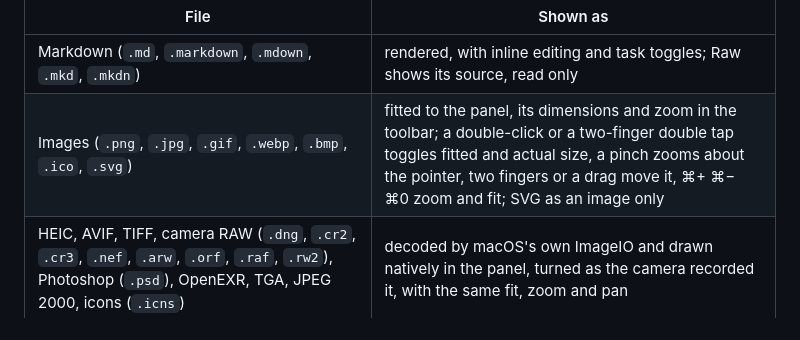
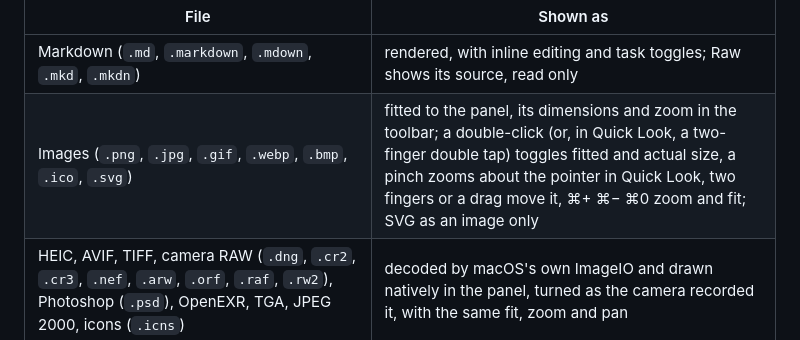
Before and after one commit to patebry/spacebar, a Markdown page: README.md, the part around the change. Rendered like a GitHub page.

```diff
--- a/README.md
+++ b/README.md
@@ -31,7 +31,7 @@ Space on in Finder:
 | File | Shown as |
 |---|---|
 | Markdown (`.md`, `.markdown`, `.mdown`, `.mkd`, `.mkdn`) | rendered, with inline editing and task toggles; Raw shows its source, read only |
-| Images (`.png`, `.jpg`, `.gif`, `.webp`, `.bmp`, `.ico`, `.svg`) | fitted to the panel, its dimensions and zoom in the toolbar; a double-click or a two-finger double tap toggles fitted and actual size, a pinch zooms about the pointer, two fingers or a drag move it, ⌘+ ⌘− ⌘0 zoom and fit; SVG as an image only |
+| Images (`.png`, `.jpg`, `.gif`, `.webp`, `.bmp`, `.ico`, `.svg`) | fitted to the panel, its dimensions and zoom in the toolbar; a double-click (or, in Quick Look, a two-finger double tap) toggles fitted and actual size, a pinch zooms about the pointer in Quick Look, two fingers or a drag move it, ⌘+ ⌘− ⌘0 zoom and fit; SVG as an image only |
 | HEIC, AVIF, TIFF, camera RAW (`.dng`, `.cr2`, `.cr3`, `.nef`, `.arw`, `.orf`, `.raf`, `.rw2`), Photoshop (`.psd`), OpenEXR, TGA, JPEG 2000, icons (`.icns`) | decoded by macOS's own ImageIO and drawn natively in the panel, turned as the camera recorded it, with the same fit, zoom and pan |
 | PDF | drawn natively by PDFKit in the panel, fitted to its width, pages in one scroll |
 | HTML (`.html`, `.htm`) | rendered in its own web view: with its scripts and web content unless it was marked as downloaded, with neither when it was (see below) |
```
Also changed, not shown: CHANGELOG.md (+2 -2 lines).
